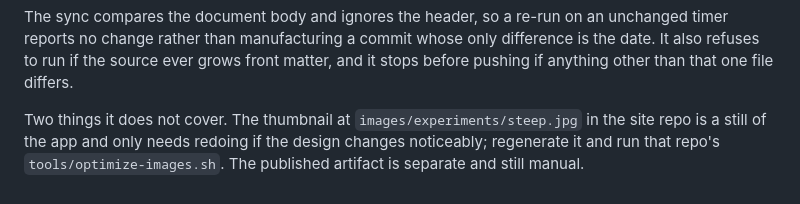
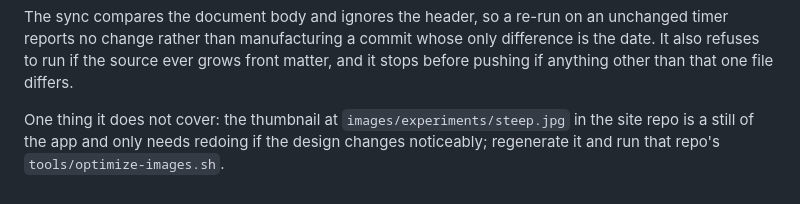
Before and after one commit to arnaudin/tea-timer, a Markdown page: README.md, the part around the change. Drawn GitHub-style.

```diff
--- a/README.md
+++ b/README.md
@@ -124,7 +124,6 @@ unchanged timer reports no change rather than manufacturing a commit whose only
 difference is the date. It also refuses to run if the source ever grows front
 matter, and it stops before pushing if anything other than that one file differs.
 
-Two things it does not cover. The thumbnail at `images/experiments/steep.jpg` in
+One thing it does not cover: the thumbnail at `images/experiments/steep.jpg` in
 the site repo is a still of the app and only needs redoing if the design changes
-noticeably; regenerate it and run that repo's `tools/optimize-images.sh`. The
-published artifact is separate and still manual.
+noticeably; regenerate it and run that repo's `tools/optimize-images.sh`.
```
